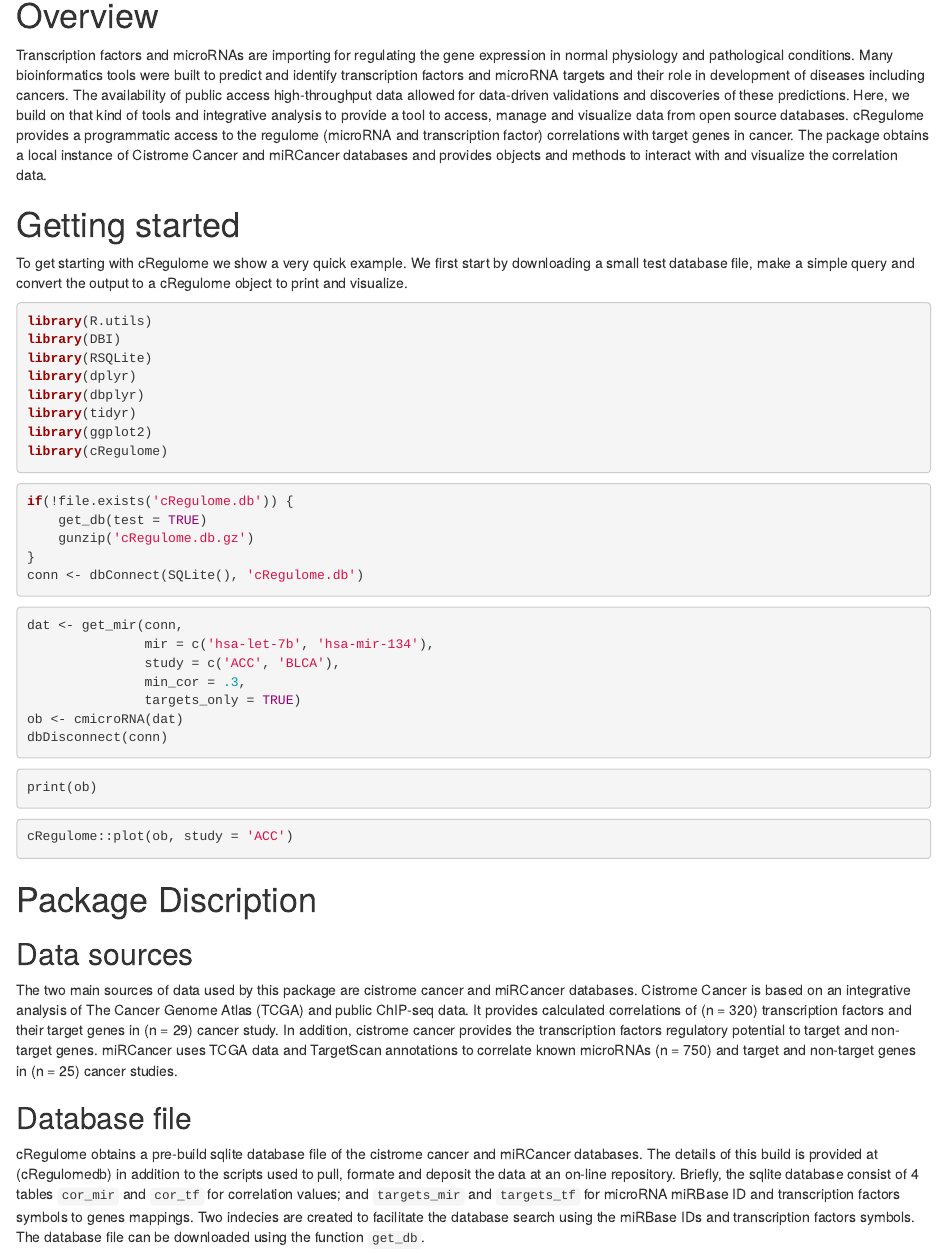
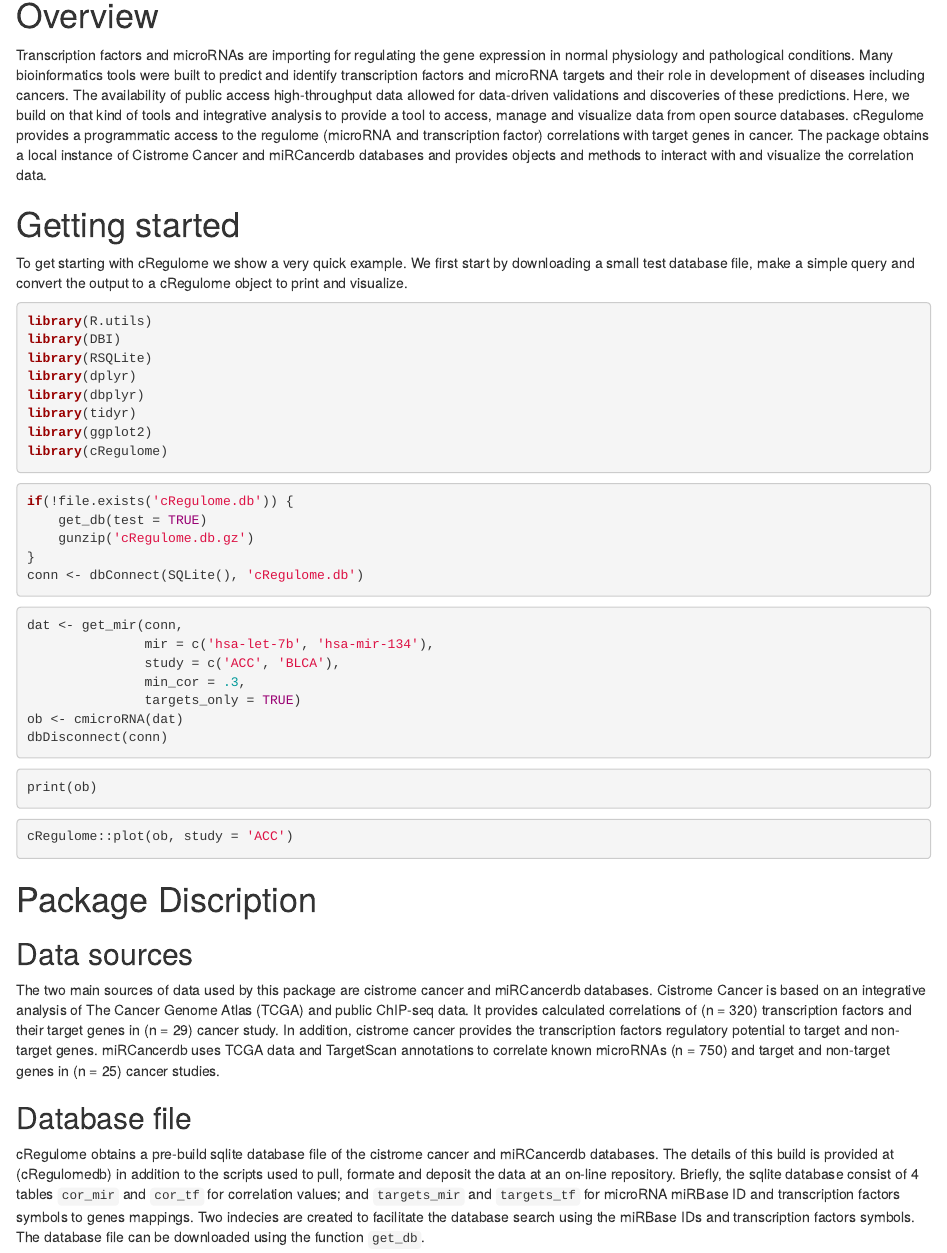
Before and after one commit to ropensci/cRegulome, an R Markdown document (vignettes/using_cRegulome.Rmd): the page in a window 1100 px wide, from 140 px down. Rendered offline with R 4.5, knitr and Pandoc, with nearby package versions; the code chunks are not run, so their results and figures are left out.

Commit message:
change to miRCancerdb

```diff
--- a/vignettes/using_cRegulome.Rmd
+++ b/vignettes/using_cRegulome.Rmd
@@ -26,7 +26,7 @@ Here, we build on that kind of tools and integrative analysis to provide a
 tool to access, manage and visualize data from open source databases.
 cRegulome provides a programmatic access to the regulome (microRNA and
 transcription factor) correlations with target genes in cancer. The package
-obtains a local instance of Cistrome Cancer and miRCancer databases and
+obtains a local instance of Cistrome Cancer and miRCancerdb databases and
 provides objects and methods to interact with and visualize the correlation
 data.
 
@@ -76,17 +76,17 @@ cRegulome::plot(ob, study = 'ACC')
 # Package Discription
 ## Data sources
 The two main sources of data used by this package are cistrome cancer and
-miRCancer databases. Cistrome Cancer is based on an integrative analysis of
+miRCancerdb databases. Cistrome Cancer is based on an integrative analysis of
 The Cancer Genome Atlas (TCGA) and public ChIP-seq data. It provides
 calculated correlations of (n = 320) transcription factors and their target
 genes in (n = 29) cancer study. In addition, cistrome cancer provides the
 transcription factors regulatory potential to target and non-target genes.
-miRCancer uses TCGA data and TargetScan annotations to correlate known
+miRCancerdb uses TCGA data and TargetScan annotations to correlate known
 microRNAs (n = 750) and target and non-target genes in (n = 25) cancer studies.
 
 ## Database file
 cRegulome obtains a pre-build sqlite database file of the cistrome cancer
-and miRCancer databases. The details of this build is provided at
+and miRCancerdb databases. The details of this build is provided at
 (cRegulomedb) in addition to the scripts used to pull, formate and deposit
 the data at an on-line repository. Briefly, the sqlite database consist of
 4 tables `cor_mir` and `cor_tf` for correlation values; and `targets_mir`
```
Also changed, not shown: README.md.
